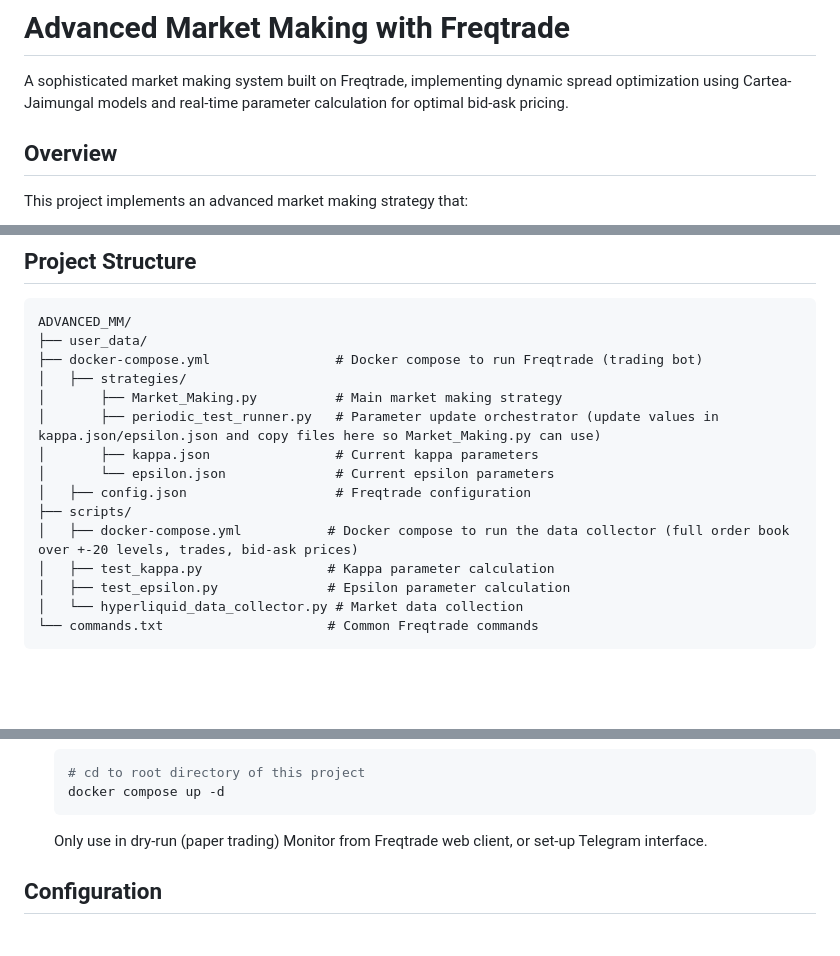
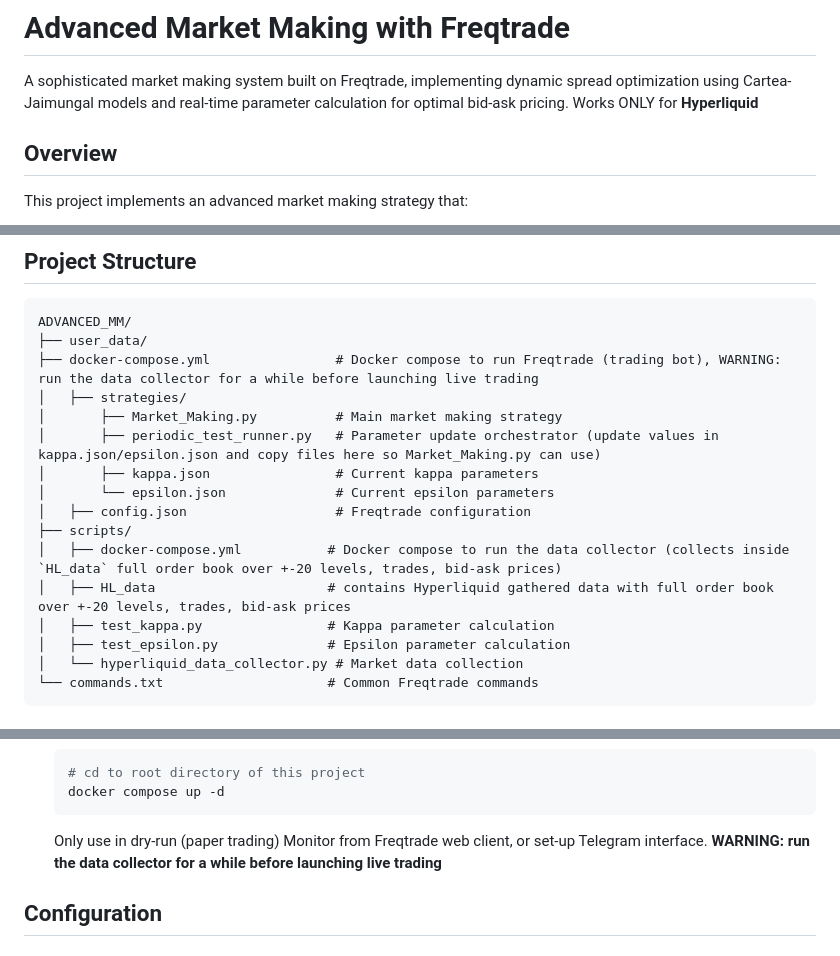
Before and after one commit to djienne/Cartea-Jaimungal_MARKET_MAKING_FREQTRADE, a Markdown page: README.md, 3 parts joined by grey strips. Rendered like a GitHub page; blank space fills up the shorter version.

````diff
--- a/README.md
+++ b/README.md
@@ -1,6 +1,7 @@
 # Advanced Market Making with Freqtrade
 
 A sophisticated market making system built on Freqtrade, implementing dynamic spread optimization using Cartea-Jaimungal models and real-time parameter calculation for optimal bid-ask pricing.
+Works ONLY for **Hyperliquid**
 
 ## Overview
 
@@ -39,7 +40,7 @@ This project implements an advanced market making strategy that:
 ```
 ADVANCED_MM/
 ├── user_data/
-├── docker-compose.yml                # Docker compose to run Freqtrade (trading bot)
+├── docker-compose.yml                # Docker compose to run Freqtrade (trading bot), WARNING: run the data collector for a while before launching live trading
 │   ├── strategies/
 │       ├── Market_Making.py          # Main market making strategy
 │       ├── periodic_test_runner.py   # Parameter update orchestrator (update values in kappa.json/epsilon.json and copy files here so Market_Making.py can use)
@@ -47,7 +48,8 @@ ADVANCED_MM/
 │       └── epsilon.json              # Current epsilon parameters
 │   ├── config.json                   # Freqtrade configuration
 ├── scripts/
-│   ├── docker-compose.yml           # Docker compose to run the data collector (full order book over +-20 levels, trades, bid-ask prices)
+│   ├── docker-compose.yml           # Docker compose to run the data collector (collects inside `HL_data` full order book over +-20 levels, trades, bid-ask prices)
+│   ├── HL_data                      # contains Hyperliquid gathered data with full order book over +-20 levels, trades, bid-ask prices
 │   ├── test_kappa.py                # Kappa parameter calculation
 │   ├── test_epsilon.py              # Epsilon parameter calculation
 │   └── hyperliquid_data_collector.py # Market data collection
@@ -163,6 +165,7 @@ Where:
    ```
    Only use in dry-run (paper trading)
    Monitor from Freqtrade web client, or set-up Telegram interface.
+   **WARNING: run the data collector for a while before launching live trading**
 
 ## Configuration
 
````
